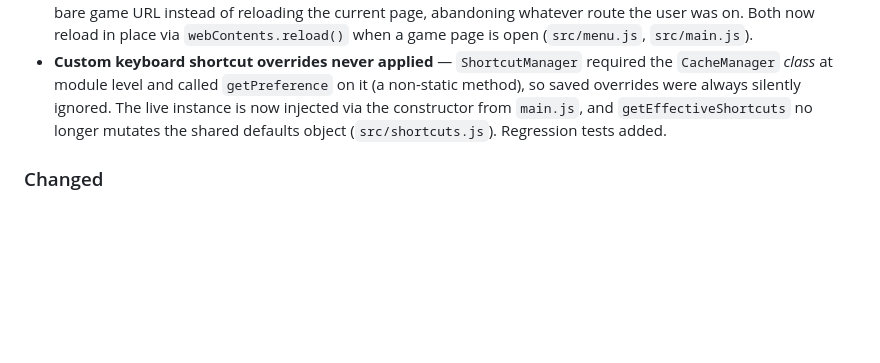
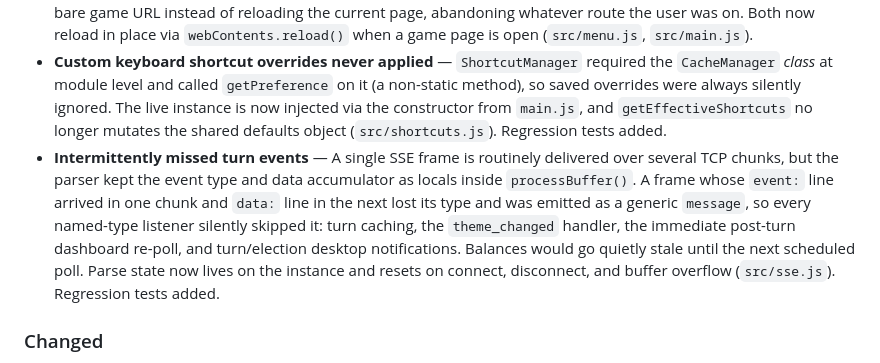
Before and after one commit to Egg3901/ahd-client, a Markdown page: CHANGELOG.md, the part around the change. Rendered like a GitHub page; blank space fills up the shorter version.

Commit message:
docs: changelog entry for SSE frame-split fix

```diff
--- a/CHANGELOG.md
+++ b/CHANGELOG.md
@@ -12,6 +12,7 @@ All notable changes to the A House Divided desktop client are documented here.
 - **Command palette buttons did nothing** — The injected Cmd+K palette invoked the `navigate` IPC channel, which is receive-only in `preload.js` (the invokable channel is `navigate-to`), so pressing Enter or clicking a result silently rejected and the palette appeared broken. Both call sites now use `navigate-to` (`src/main.js`).
 - **Reload threw you back to the home page** — Game menu Reload (Ctrl+R) and context-menu Reload loaded the bare game URL instead of reloading the current page, abandoning whatever route the user was on. Both now reload in place via `webContents.reload()` when a game page is open (`src/menu.js`, `src/main.js`).
 - **Custom keyboard shortcut overrides never applied** — `ShortcutManager` required the `CacheManager` _class_ at module level and called `getPreference` on it (a non-static method), so saved overrides were always silently ignored. The live instance is now injected via the constructor from `main.js`, and `getEffectiveShortcuts` no longer mutates the shared defaults object (`src/shortcuts.js`). Regression tests added.
+- **Intermittently missed turn events** — A single SSE frame is routinely delivered over several TCP chunks, but the parser kept the event type and data accumulator as locals inside `processBuffer()`. A frame whose `event:` line arrived in one chunk and `data:` line in the next lost its type and was emitted as a generic `message`, so every named-type listener silently skipped it: turn caching, the `theme_changed` handler, the immediate post-turn dashboard re-poll, and turn/election desktop notifications. Balances would go quietly stale until the next scheduled poll. Parse state now lives on the instance and resets on connect, disconnect, and buffer overflow (`src/sse.js`). Regression tests added.
 
 ### Changed
 
```
